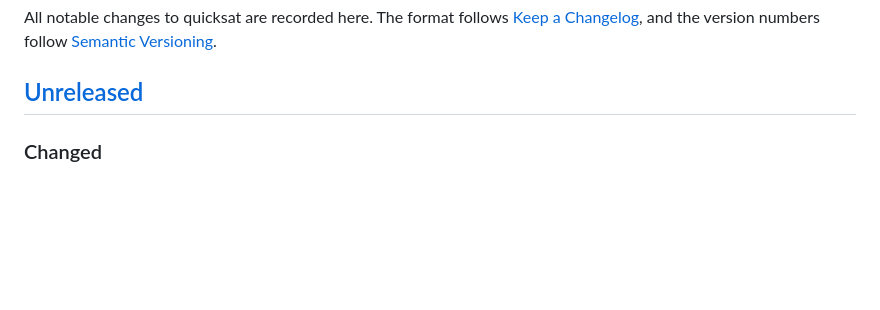
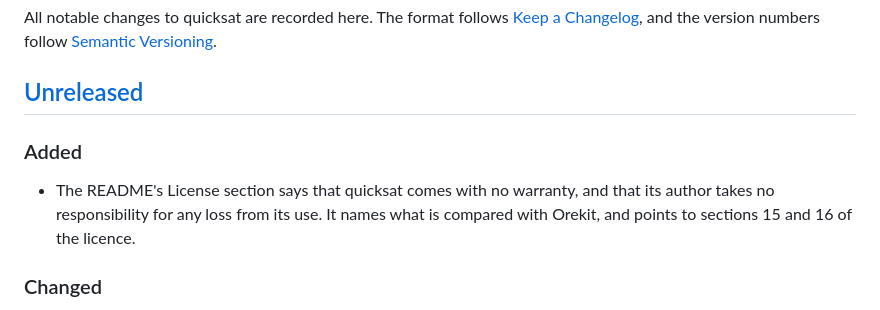
Before and after one commit to egemenimre/quicksat, a Markdown page: CHANGELOG.md, the part around the change. GitHub-like rendering; blank space fills up the shorter version.

Commit message:
Say in the README that quicksat comes with no warranty
The License section adds that quicksat is not formally verified, names what is compared with Orekit, and takes no responsibility for any loss from its use. It points to sections 15 and 16 of the licence.

```diff
--- a/CHANGELOG.md
+++ b/CHANGELOG.md
@@ -3,6 +3,10 @@
 All notable changes to quicksat are recorded here. The format follows [Keep a Changelog](https://keepachangelog.com/en/1.1.0/), and the version numbers follow [Semantic Versioning](https://semver.org/spec/v2.0.0.html).
 
 ## [Unreleased]
+
+### Added
+
+- The README's License section says that quicksat comes with no warranty, and that its author takes no responsibility for any loss from its use. It names what is compared with Orekit, and points to sections 15 and 16 of the licence.
 
 ### Changed
 
```
Also changed, not shown: README.md (+2 -0 lines).
